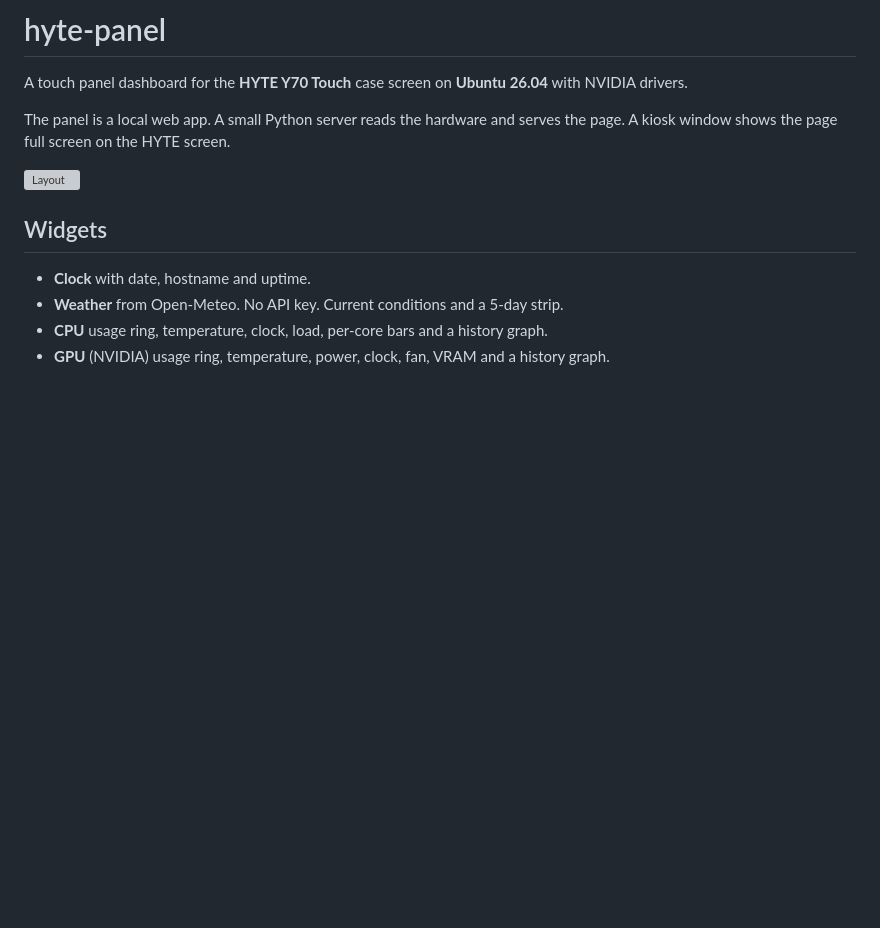
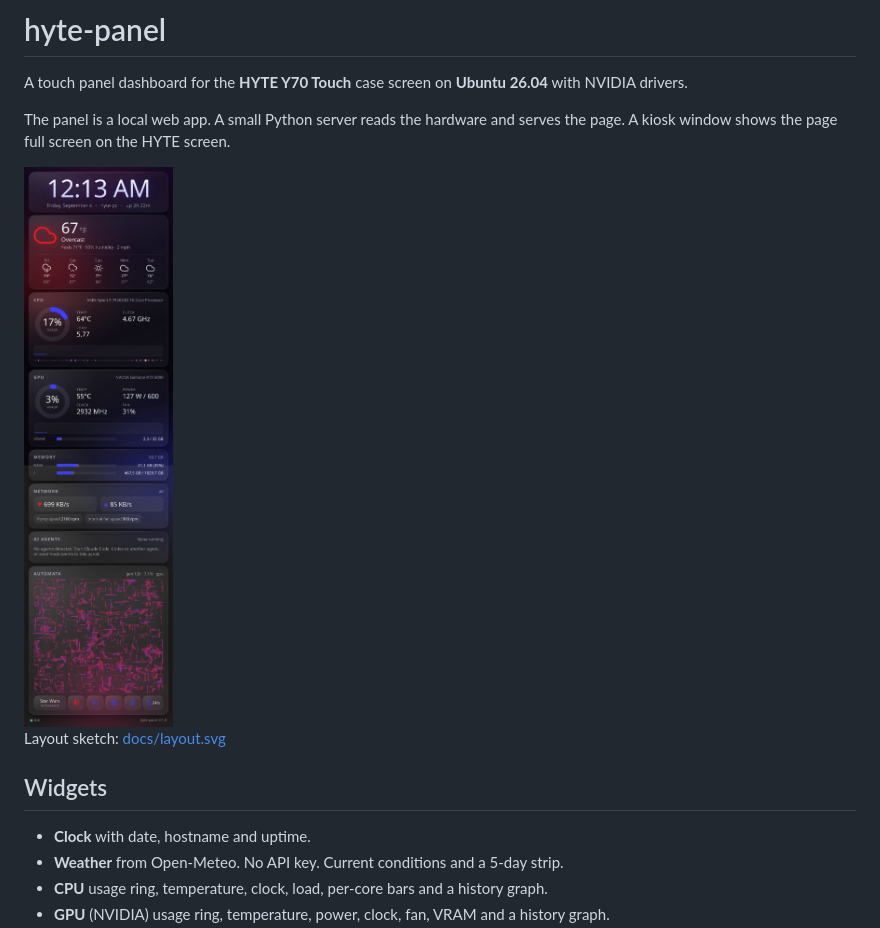
Before and after one commit to zaclanzon/hyte-y70-panel, a Markdown page: README.md, the part around the change. Rendered like a GitHub page; pictures changed too: docs/screenshot.png (added); blank space fills up the shorter version; grey boxes are pictures that could not be loaded.

```diff
--- a/README.md
+++ b/README.md
@@ -6,7 +6,9 @@ A touch panel dashboard for the **HYTE Y70 Touch** case screen on
 The panel is a local web app. A small Python server reads the hardware and
 serves the page. A kiosk window shows the page full screen on the HYTE screen.
 
-![Layout](docs/layout.svg)
+<img src="docs/screenshot.png" alt="The panel on the HYTE Y70 Touch screen" width="341">
+
+Layout sketch: [docs/layout.svg](docs/layout.svg)
 
 ## Widgets
 
```
Also changed, not shown: 2 other files.
